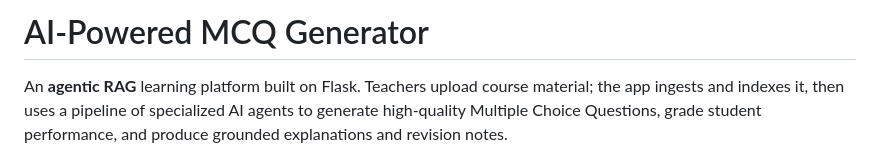
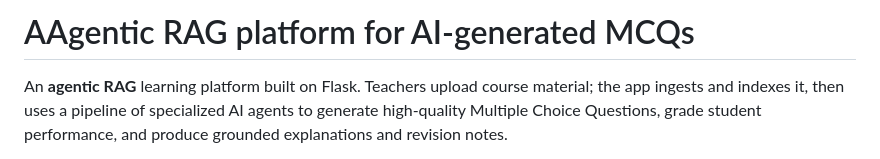
Before and after one commit to dinu-vishruth/mcq, a Markdown page: README.md, the part around the change. Rendered like a GitHub page.

Commit message:
Revise README title and project description
Updated project title and description in README.

```diff
--- a/README.md
+++ b/README.md
@@ -1,4 +1,4 @@
-# AI-Powered MCQ Generator
+# AAgentic RAG platform for AI-generated MCQs
 
 An **agentic RAG** learning platform built on Flask. Teachers upload course material; the app ingests and indexes it, then uses a pipeline of specialized AI agents to generate high-quality Multiple Choice Questions, grade student performance, and produce grounded explanations and revision notes.
 
```
